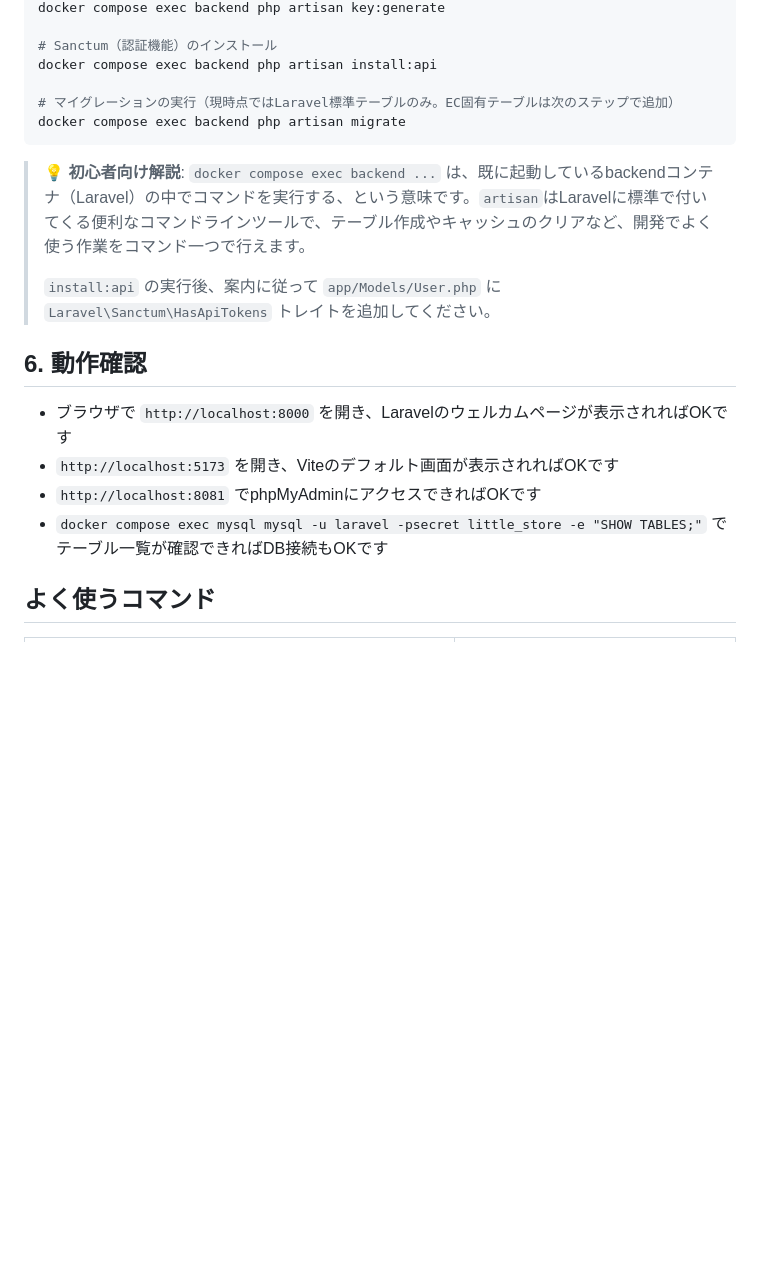
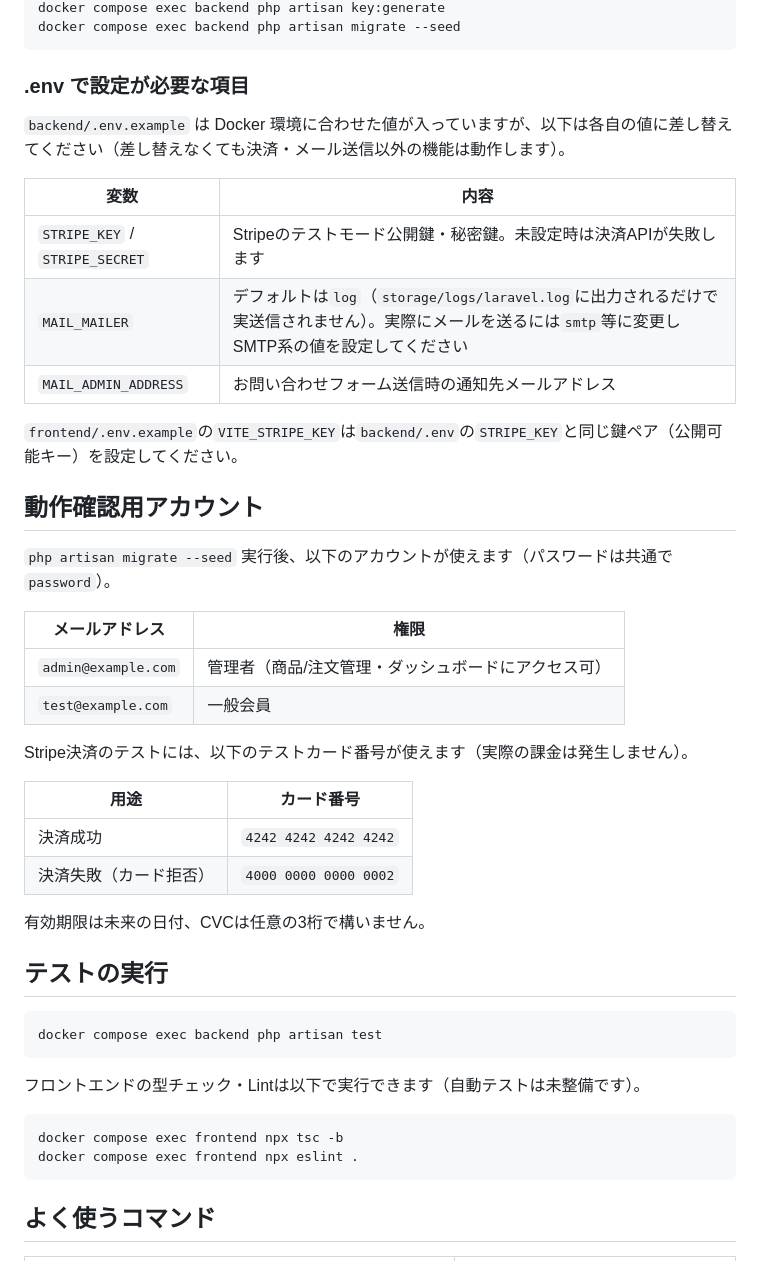
Before and after one commit to Takatoh14/little-store, a Markdown page: README.md, the part around one of its changes. GitHub-like rendering; blank space fills up the shorter version.

````diff
--- a/README.md
+++ b/README.md
@@ -83,22 +61,49 @@ docker compose up -d --build
 docker compose exec backend php artisan key:generate
-
-# Sanctum（認証機能）のインストール
-docker compose exec backend php artisan install:api
-
-# マイグレーションの実行（現時点ではLaravel標準テーブルのみ。EC固有テーブルは次のステップで追加）
-docker compose exec backend php artisan migrate
+docker compose exec backend php artisan migrate --seed
 ```
 
-> 💡 **初心者向け解説**: `docker compose exec backend ...` は、既に起動しているbackendコンテナ（Laravel）の中でコマンドを実行する、という意味です。`artisan`はLaravelに標準で付いてくる便利なコマンドラインツールで、テーブル作成やキャッシュのクリアなど、開発でよく使う作業をコマンド一つで行えます。
->
-> `install:api` の実行後、案内に従って `app/Models/User.php` に `Laravel\Sanctum\HasApiTokens` トレイトを追加してください。
+### .env で設定が必要な項目
 
-## 6. 動作確認
+`backend/.env.example` は Docker 環境に合わせた値が入っていますが、以下は各自の値に差し替えてください（差し替えなくても決済・メール送信以外の機能は動作します）。
 
-- ブラウザで `http://localhost:8000` を開き、Laravelのウェルカムページが表示されればOKです
-- `http://localhost:5173` を開き、Viteのデフォルト画面が表示されればOKです
-- `http://localhost:8081` でphpMyAdminにアクセスできればOKです
-- `docker compose exec mysql mysql -u laravel -psecret little_store -e "SHOW TABLES;"` でテーブル一覧が確認できればDB接続もOKです
+| 変数 | 内容 |
+|---|---|
+| `STRIPE_KEY` / `STRIPE_SECRET` | Stripeのテストモード公開鍵・秘密鍵。未設定時は決済APIが失敗します |
+| `MAIL_MAILER` | デフォルトは`log`（`storage/logs/laravel.log`に出力されるだけで実送信されません）。実際にメールを送るには`smtp`等に変更しSMTP系の値を設定してください |
+| `MAIL_ADMIN_ADDRESS` | お問い合わせフォーム送信時の通知先メールアドレス |
+
+`frontend/.env.example`の`VITE_STRIPE_KEY`は`backend/.env`の`STRIPE_KEY`と同じ鍵ペア（公開可能キー）を設定してください。
+
+## 動作確認用アカウント
+
+`php artisan migrate --seed` 実行後、以下のアカウントが使えます（パスワードは共通で `password`）。
+
+| メールアドレス | 権限 |
+|---|---|
+| `admin@example.com` | 管理者（商品/注文管理・ダッシュボードにアクセス可） |
+| `test@example.com` | 一般会員 |
+
+Stripe決済のテストには、以下のテストカード番号が使えます（実際の課金は発生しません）。
+
+| 用途 | カード番号 |
+|---|---|
+| 決済成功 | `4242 4242 4242 4242` |
+| 決済失敗（カード拒否） | `4000 0000 0000 0002` |
+
+有効期限は未来の日付、CVCは任意の3桁で構いません。
+
+## テストの実行
+
+```bash
+docker compose exec backend php artisan test
+```
+
+フロントエンドの型チェック・Lintは以下で実行できます（自動テストは未整備です）。
+
+```bash
+docker compose exec frontend npx tsc -b
+docker compose exec frontend npx eslint .
+```
 
 ## よく使うコマンド
 
````
Also changed, not shown: other parts of README.md (+68 -64 lines).
